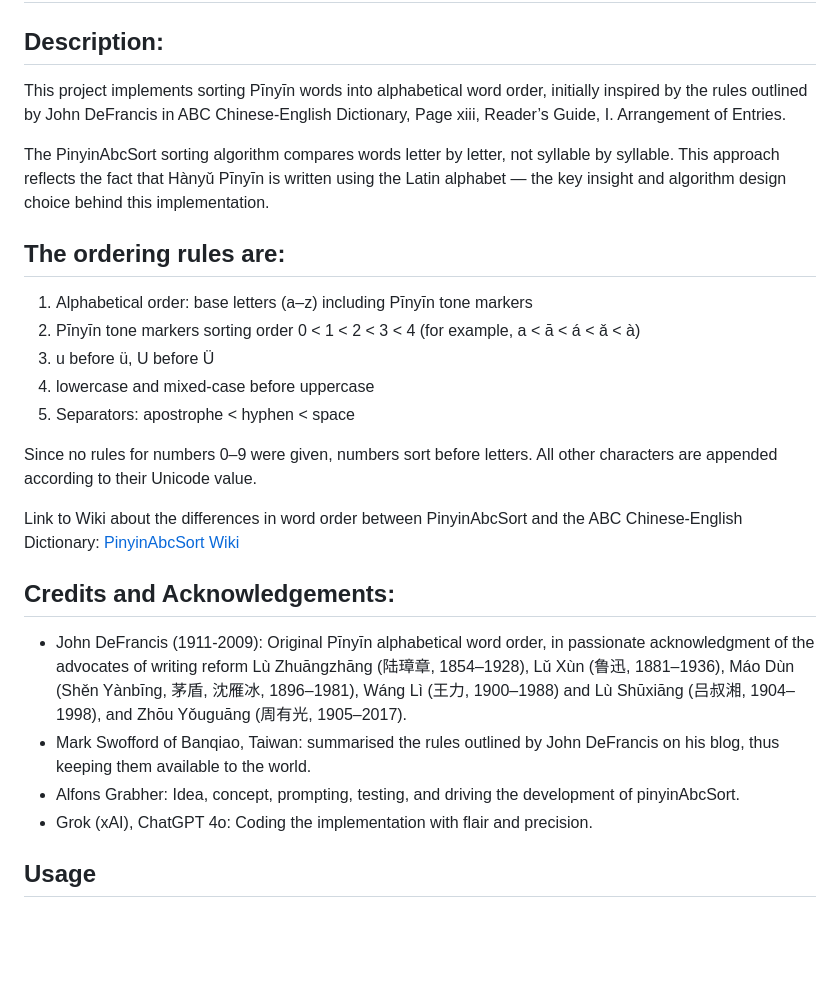
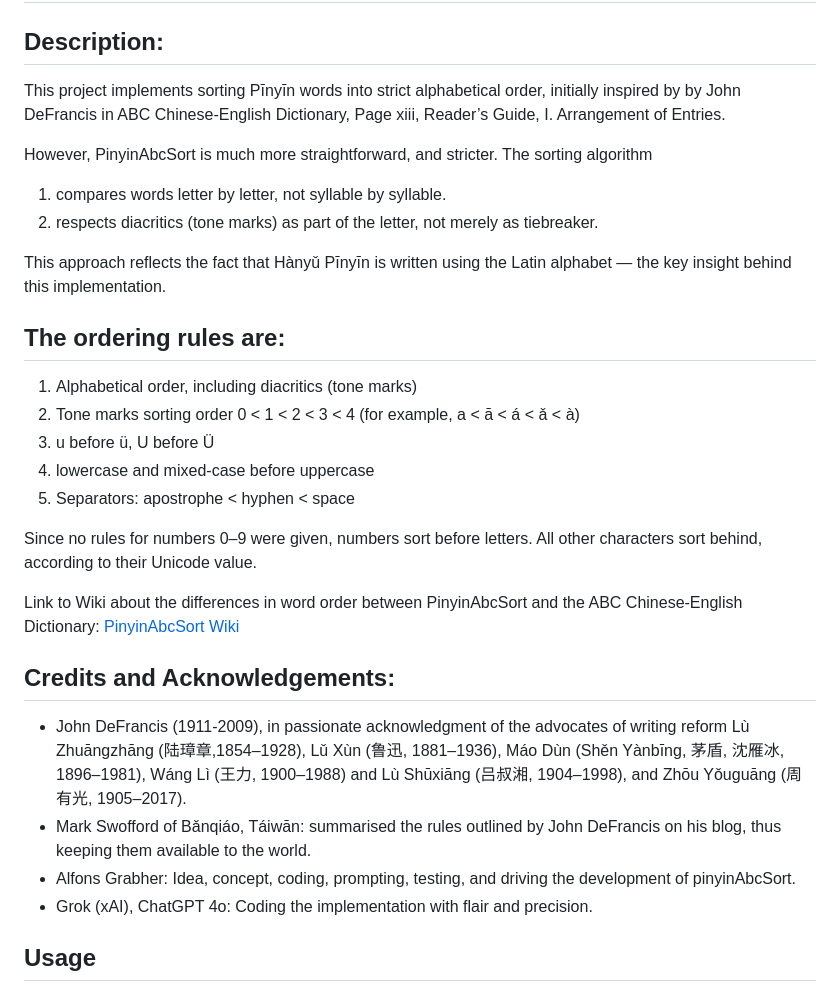
Before and after one commit to alfons/PinyinStrictSort, a Markdown page: readme.md, the part around one of its changes. GitHub-like rendering; blank space fills up the shorter version.

```diff
--- a/readme.md
+++ b/readme.md
@@ -2,33 +2,45 @@
 
 ## Description:
 
-This project implements sorting Pīnyīn words into alphabetical word order, initially inspired by the rules outlined by John DeFrancis in ABC Chinese-English Dictionary, Page xiii, Reader’s Guide, I. Arrangement of Entries.
+This project implements sorting Pīnyīn words into strict alphabetical order,
+initially inspired by by John DeFrancis in ABC Chinese-English Dictionary,
+Page xiii, Reader’s Guide, I. Arrangement of Entries.
 
-The PinyinAbcSort sorting algorithm compares words letter by letter, not syllable by syllable. This approach reflects the fact that Hànyǔ Pīnyīn is written using the Latin alphabet — the key insight and algorithm design choice behind this implementation.
+However, PinyinAbcSort is much more straightforward, and stricter. The
+sorting algorithm
+
+1. compares words letter by letter, not syllable by syllable.
+2. respects diacritics (tone marks) as part of the letter, not merely
+as tiebreaker.
+
+This approach reflects the fact that Hànyǔ Pīnyīn is written using the Latin
+alphabet — the key insight behind this implementation.
 
 ## The ordering rules are:
 
- 1. Alphabetical order: base letters (a–z) including Pīnyīn tone markers
- 2. Pīnyīn tone markers sorting order 0 < 1 < 2 < 3 < 4 (for example, a < ā < á < ǎ < à)
+ 1. Alphabetical order, including diacritics (tone marks)
+ 2. Tone marks sorting order 0 < 1 < 2 < 3 < 4 (for example, a < ā < á < ǎ < à)
  3. u before ü, U before Ü
  4. lowercase and mixed-case before uppercase
  5. Separators: apostrophe < hyphen < space
 
-Since no rules for numbers 0–9 were given, numbers sort before letters. All other characters are appended according to their Unicode value.
+Since no rules for numbers 0–9 were given, numbers sort before letters. All
+other characters sort behind, according to their Unicode value.
 
-Link to Wiki about the differences in word order between PinyinAbcSort and the ABC Chinese-English Dictionary: [PinyinAbcSort Wiki](https://github.com/alfons/PinyinAbcSort/wiki)
+Link to Wiki about the differences in word order between PinyinAbcSort and the
+ABC Chinese-English Dictionary:
+[PinyinAbcSort Wiki](https://github.com/alfons/PinyinAbcSort/wiki)
 
 ## Credits and Acknowledgements:
 
- - John DeFrancis (1911-2009): Original Pīnyīn alphabetical word order, in passionate
-   acknowledgment of the advocates of writing reform Lù Zhuāngzhāng (陆璋章,
-   1854–1928), Lǔ Xùn (鲁迅, 1881–1936), Máo Dùn (Shěn Yànbīng, 茅盾, 沈雁冰,
-   1896–1981), Wáng Lì (王力, 1900–1988) and Lù Shūxiāng (吕叔湘, 1904–1998),
-   and Zhōu Yǒuguāng (周有光, 1905–2017).
- - Mark Swofford of Banqiao, Taiwan: summarised the rules outlined by John DeFrancis
-   on his blog, thus keeping them available to the world.
- - Alfons Grabher: Idea, concept, prompting, testing, and driving the
-   development of pinyinAbcSort.
+ - John DeFrancis (1911-2009), in passionate acknowledgment of the advocates
+of writing reform Lù Zhuāngzhāng (陆璋章,1854–1928), Lǔ Xùn (鲁迅, 1881–1936),
+Máo Dùn (Shěn Yànbīng, 茅盾, 沈雁冰, 1896–1981), Wáng Lì (王力, 1900–1988) and
+Lù Shūxiāng (吕叔湘, 1904–1998), and Zhōu Yǒuguāng (周有光, 1905–2017).
+ - Mark Swofford of Bǎnqiáo, Táiwān: summarised the rules outlined by
+John DeFrancis on his blog, thus keeping them available to the world.
+ - Alfons Grabher: Idea, concept, coding, prompting, testing, and driving the
+development of pinyinAbcSort.
  - Grok (xAI), ChatGPT 4o: Coding the implementation with flair and precision.
 
 ## Usage
```
Also changed, not shown: other parts of readme.md (+23 -2 lines).
